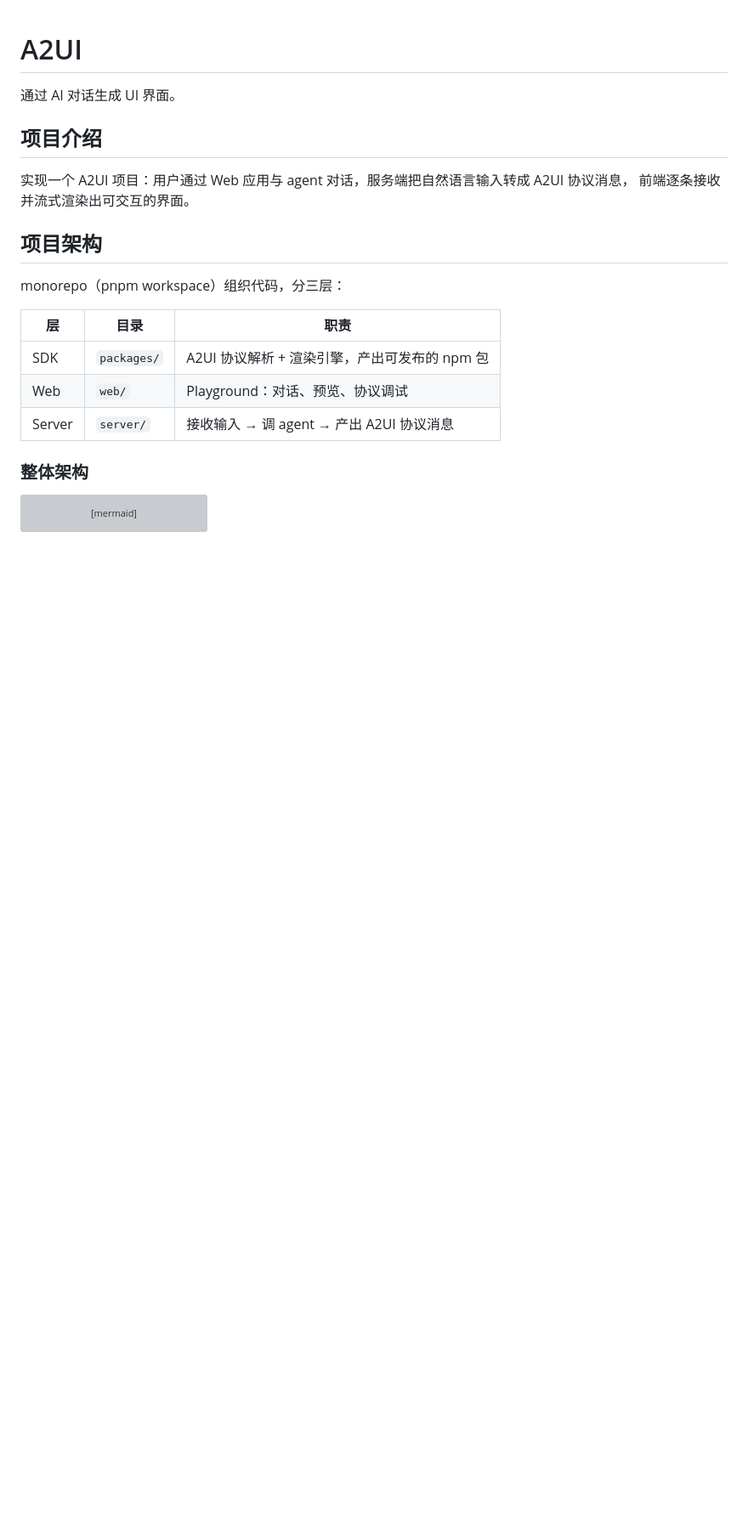
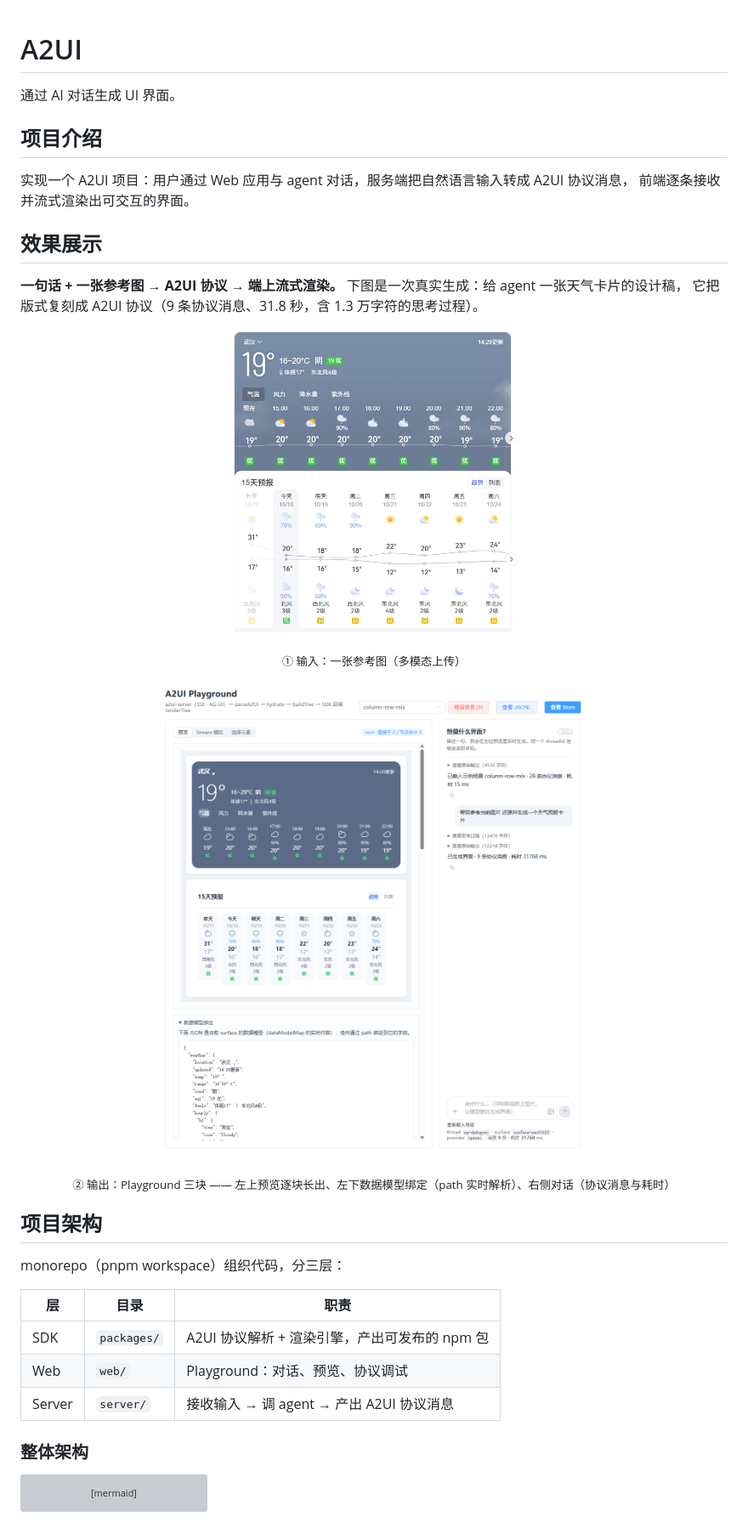
Before and after one commit to 1Egbert1/A2UI, a Markdown page: README.md, the part around the change. Shown at 85% size. GitHub-like rendering; pictures changed too: docs/assets/example-weather-source.png (added), docs/assets/playground-overview.png (added); blank space fills up the shorter version; grey boxes are pictures that could not be loaded.

Commit message:
docs: README 增加效果展示（参考图 → 生成结果）
放一次真实生成的两端：输入是一张天气卡片设计稿（多模态上传），输出是 Playground 三块截图（左预览逐块长出、左下数据模型绑定、右对话 9 条协议消息 / 31.8s）。图片存 docs/assets/，README 用 img width 控制尺寸避免大图撑破版面。

```diff
--- a/README.md
+++ b/README.md
@@ -6,6 +6,23 @@
 
 实现一个 A2UI 项目：用户通过 Web 应用与 agent 对话，服务端把自然语言输入转成 A2UI 协议消息，
 前端逐条接收并流式渲染出可交互的界面。
+
+## 效果展示
+
+**一句话 + 一张参考图 → A2UI 协议 → 端上流式渲染。** 下图是一次真实生成：给 agent 一张天气卡片的设计稿，
+它把版式复刻成 A2UI 协议（9 条协议消息、31.8 秒，含 1.3 万字符的思考过程）。
+
+<p align="center">
+  <img src="docs/assets/example-weather-source.png" width="340" alt="输入参考图：天气卡片" />
+</p>
+
+<p align="center"><sub>① 输入：一张参考图（多模态上传）</sub></p>
+
+<p align="center">
+  <img src="docs/assets/playground-overview.png" width="860" alt="A2UI Playground 生成结果" />
+</p>
+
+<p align="center"><sub>② 输出：Playground 三块 —— 左上预览逐块长出、左下数据模型绑定（path 实时解析）、右侧对话（协议消息与耗时）</sub></p>
 
 ## 项目架构
 
```
